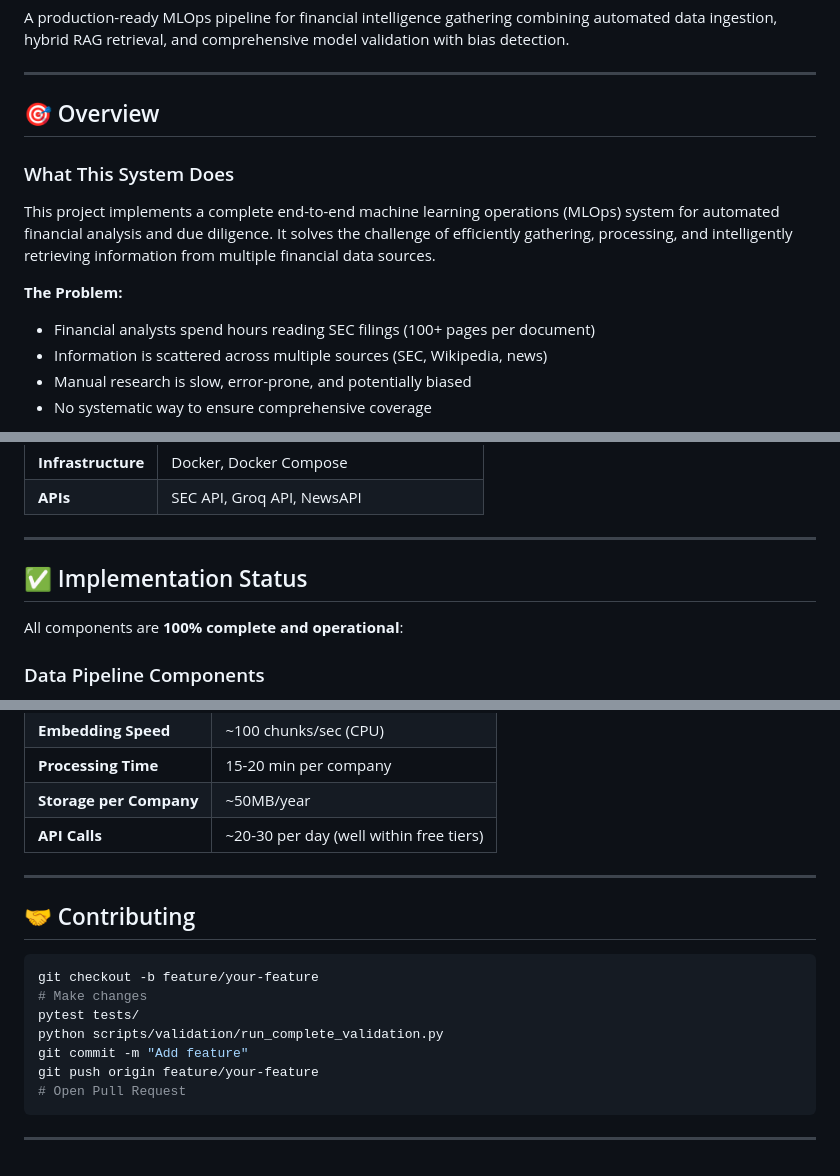
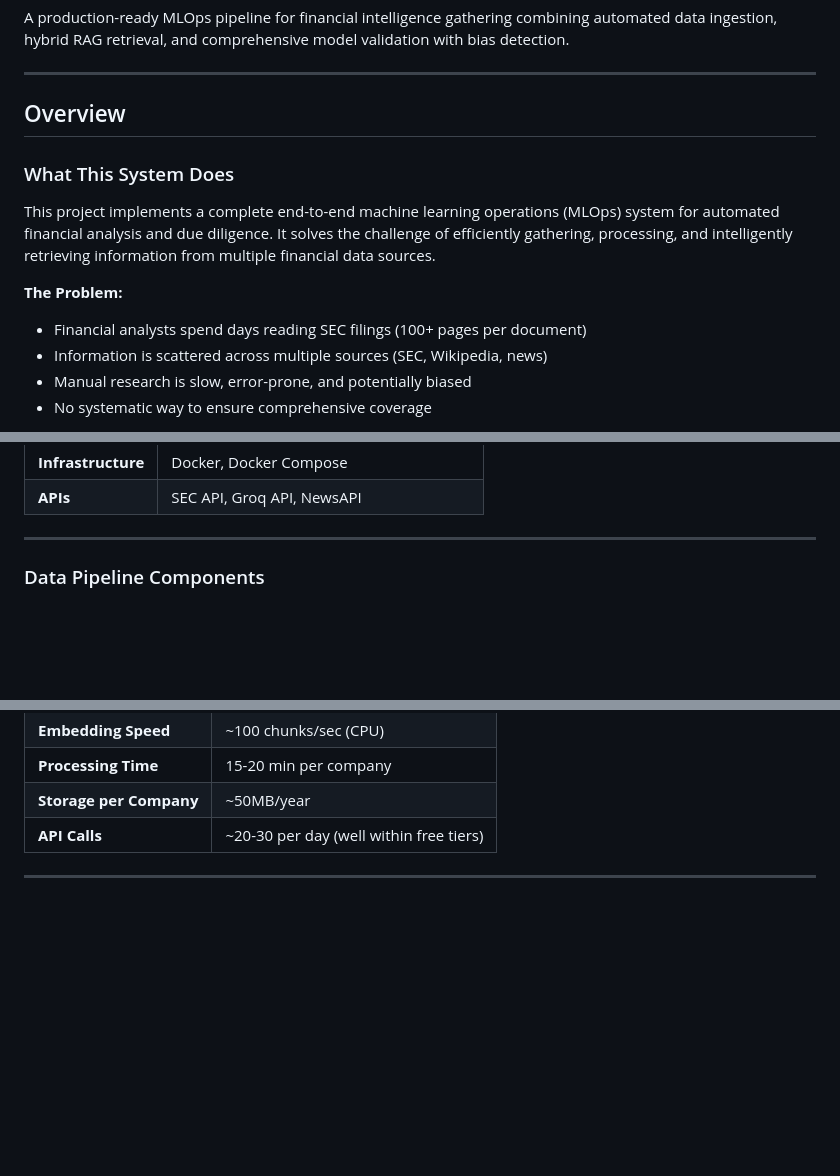
Before and after one commit to Hariharan-afk/Automated-Due-Diligence-Market-Intelligence-Agent, a Markdown page: README.md, 3 parts joined by grey strips. Drawn GitHub-style; blank space fills up the shorter version.

````diff
--- a/README.md
+++ b/README.md
@@ -4,14 +4,14 @@ A production-ready MLOps pipeline for financial intelligence gathering combining
 
 ---
 
-## 🎯 Overview
+## Overview
 
 ### What This System Does
 
 This project implements a complete end-to-end machine learning operations (MLOps) system for automated financial analysis and due diligence. It solves the challenge of efficiently gathering, processing, and intelligently retrieving information from multiple financial data sources.
 
 **The Problem:**
-- Financial analysts spend hours reading SEC filings (100+ pages per document)
+- Financial analysts spend days reading SEC filings (100+ pages per document)
 - Information is scattered across multiple sources (SEC, Wikipedia, news)
 - Manual research is slow, error-prone, and potentially biased
 - No systematic way to ensure comprehensive coverage
@@ -121,10 +121,6 @@ This project implements a complete end-to-end machine learning operations (MLOps
 | **APIs** | SEC API, Groq API, NewsAPI |
 
 ---
-
-## ✅ Implementation Status
-
-All components are **100% complete and operational**:
 
 ### Data Pipeline Components
 - ✅ **SEC Filings Fetcher** - Queries and extracts 10-K/10-Q sections
@@ -993,17 +989,3 @@ docker-compose logs -f
 | **API Calls** | ~20-30 per day (well within free tiers) |
 
 ---
-
-## 🤝 Contributing
-
-```bash
-git checkout -b feature/your-feature
-# Make changes
-pytest tests/
-python scripts/validation/run_complete_validation.py
-git commit -m "Add feature"
-git push origin feature/your-feature
-# Open Pull Request
-```
-
----
````
Also changed, not shown: other parts of README.md (+4 -4 lines).
